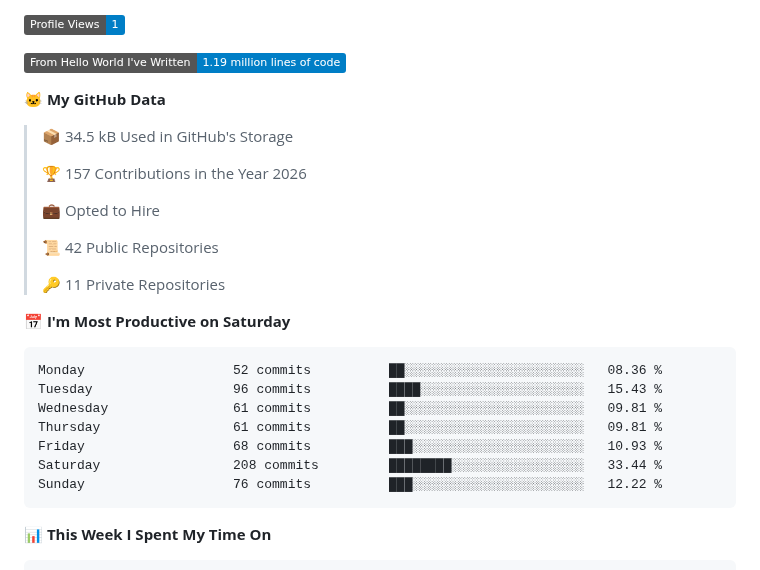
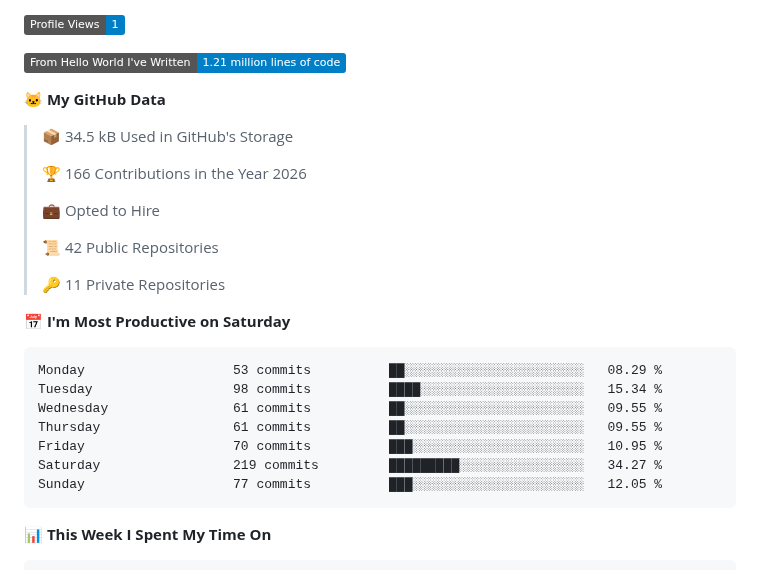
Before and after one commit to Vimlesh-Kumar/Vimlesh-Kumar, a Markdown page: README.md, the part around one of its changes. Rendered like a GitHub page; badges without logos.

Commit message:
Updated with Dev Metrics

````diff
--- a/README.md
+++ b/README.md
@@ -152,13 +152,13 @@ _(Auto-updated daily via GitHub Actions)_
 
 ![Profile Views](http://img.shields.io/badge/Profile%20Views-1-blue?style=flat)
 
-![Lines of code](https://img.shields.io/badge/From%20Hello%20World%20I%27ve%20Written-1.19%20million%20lines%20of%20code-blue?style=flat)
+![Lines of code](https://img.shields.io/badge/From%20Hello%20World%20I%27ve%20Written-1.21%20million%20lines%20of%20code-blue?style=flat)
 
 **🐱 My GitHub Data**
 
 > 📦 34.5 kB Used in GitHub's Storage
  >
-> 🏆 157 Contributions in the Year 2026
+> 🏆 166 Contributions in the Year 2026
  >
 > 💼 Opted to Hire
  >
@@ -169,13 +169,13 @@ _(Auto-updated daily via GitHub Actions)_
 📅 **I'm Most Productive on Saturday**
 
 ```text
-Monday                   52 commits          ██░░░░░░░░░░░░░░░░░░░░░░░   08.36 %
-Tuesday                  96 commits          ████░░░░░░░░░░░░░░░░░░░░░   15.43 %
-Wednesday                61 commits          ██░░░░░░░░░░░░░░░░░░░░░░░   09.81 %
-Thursday                 61 commits          ██░░░░░░░░░░░░░░░░░░░░░░░   09.81 %
-Friday                   68 commits          ███░░░░░░░░░░░░░░░░░░░░░░   10.93 %
-Saturday                 208 commits         ████████░░░░░░░░░░░░░░░░░   33.44 %
-Sunday                   76 commits          ███░░░░░░░░░░░░░░░░░░░░░░   12.22 %
+Monday                   53 commits          ██░░░░░░░░░░░░░░░░░░░░░░░   08.29 %
+Tuesday                  98 commits          ████░░░░░░░░░░░░░░░░░░░░░   15.34 %
+Wednesday                61 commits          ██░░░░░░░░░░░░░░░░░░░░░░░   09.55 %
+Thursday                 61 commits          ██░░░░░░░░░░░░░░░░░░░░░░░   09.55 %
+Friday                   70 commits          ███░░░░░░░░░░░░░░░░░░░░░░   10.95 %
+Saturday                 219 commits         █████████░░░░░░░░░░░░░░░░   34.27 %
+Sunday                   77 commits          ███░░░░░░░░░░░░░░░░░░░░░░   12.05 %
 ```
 
 
````
Also changed, not shown: other parts of README.md (+2 -2 lines), assets/bar_graph.png.
